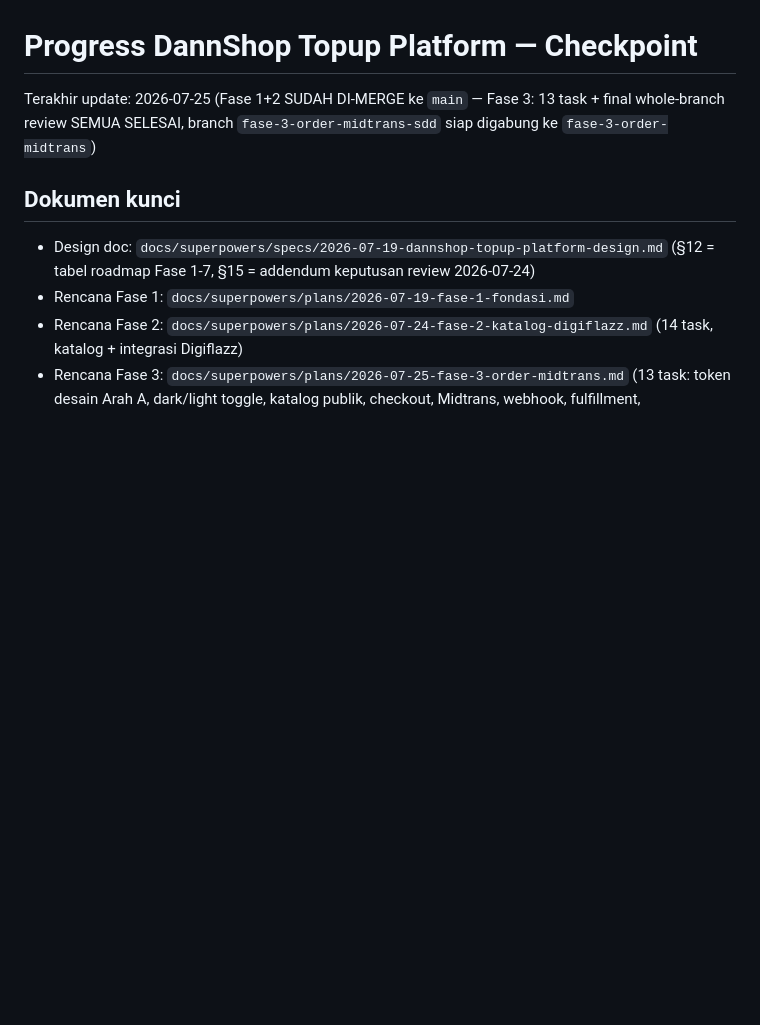
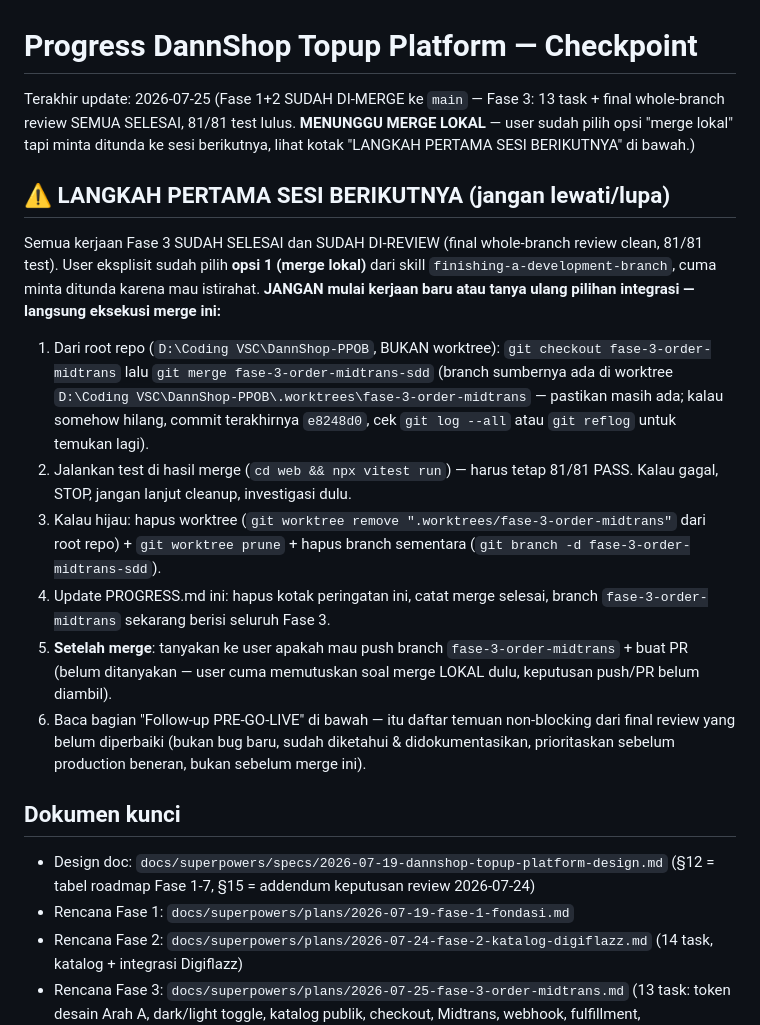
Before and after one commit to DannShop/DANNSHOP-E-COMMERCE, a Markdown page: PROGRESS.md, the part around the change. GitHub-like rendering; blank space fills up the shorter version.

Commit message:
docs: catat penundaan merge lokal ke sesi berikutnya (user pilih opsi 1, minta tunda)

```diff
--- a/PROGRESS.md
+++ b/PROGRESS.md
@@ -1,6 +1,17 @@
 # Progress DannShop Topup Platform — Checkpoint
 
-Terakhir update: 2026-07-25 (Fase 1+2 SUDAH DI-MERGE ke `main` — Fase 3: 13 task + final whole-branch review SEMUA SELESAI, branch `fase-3-order-midtrans-sdd` siap digabung ke `fase-3-order-midtrans`)
+Terakhir update: 2026-07-25 (Fase 1+2 SUDAH DI-MERGE ke `main` — Fase 3: 13 task + final whole-branch review SEMUA SELESAI, 81/81 test lulus. **MENUNGGU MERGE LOKAL** — user sudah pilih opsi "merge lokal" tapi minta ditunda ke sesi berikutnya, lihat kotak "LANGKAH PERTAMA SESI BERIKUTNYA" di bawah.)
+
+## ⚠️ LANGKAH PERTAMA SESI BERIKUTNYA (jangan lewati/lupa)
+
+Semua kerjaan Fase 3 SUDAH SELESAI dan SUDAH DI-REVIEW (final whole-branch review clean, 81/81 test). User eksplisit sudah pilih **opsi 1 (merge lokal)** dari skill `finishing-a-development-branch`, cuma minta ditunda karena mau istirahat. **JANGAN mulai kerjaan baru atau tanya ulang pilihan integrasi — langsung eksekusi merge ini:**
+
+1. Dari root repo (`D:\Coding VSC\DannShop-PPOB`, BUKAN worktree): `git checkout fase-3-order-midtrans` lalu `git merge fase-3-order-midtrans-sdd` (branch sumbernya ada di worktree `D:\Coding VSC\DannShop-PPOB\.worktrees\fase-3-order-midtrans` — pastikan masih ada; kalau somehow hilang, commit terakhirnya `e8248d0`, cek `git log --all` atau `git reflog` untuk temukan lagi).
+2. Jalankan test di hasil merge (`cd web && npx vitest run`) — harus tetap 81/81 PASS. Kalau gagal, STOP, jangan lanjut cleanup, investigasi dulu.
+3. Kalau hijau: hapus worktree (`git worktree remove ".worktrees/fase-3-order-midtrans"` dari root repo) + `git worktree prune` + hapus branch sementara (`git branch -d fase-3-order-midtrans-sdd`).
+4. Update PROGRESS.md ini: hapus kotak peringatan ini, catat merge selesai, branch `fase-3-order-midtrans` sekarang berisi seluruh Fase 3.
+5. **Setelah merge**: tanyakan ke user apakah mau push branch `fase-3-order-midtrans` + buat PR (belum ditanyakan — user cuma memutuskan soal merge LOKAL dulu, keputusan push/PR belum diambil).
+6. Baca bagian "Follow-up PRE-GO-LIVE" di bawah — itu daftar temuan non-blocking dari final review yang belum diperbaiki (bukan bug baru, sudah diketahui & didokumentasikan, prioritaskan sebelum production beneran, bukan sebelum merge ini).
 
 ## Dokumen kunci
 
```
